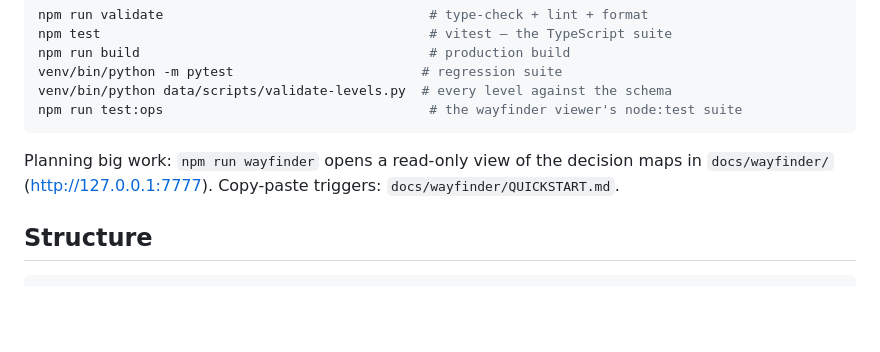
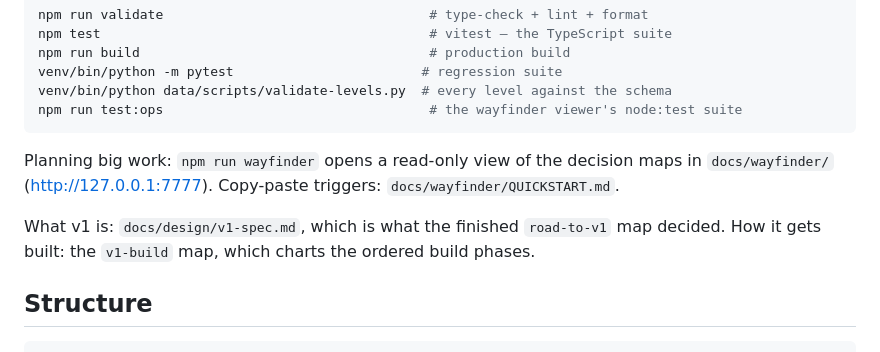
Before and after one commit to BDAVIDOV91/narrative-adventure, a Markdown page: README.md, the part around the change. Rendered like a GitHub page; blank space fills up the shorter version.

```diff
--- a/README.md
+++ b/README.md
@@ -58,6 +58,9 @@ npm run test:ops                                  # the wayfinder viewer's node:
 
 Planning big work: `npm run wayfinder` opens a read-only view of the decision maps in
 `docs/wayfinder/` (http://127.0.0.1:7777). Copy-paste triggers: `docs/wayfinder/QUICKSTART.md`.
+
+What v1 is: `docs/design/v1-spec.md`, which is what the finished `road-to-v1` map decided. How it gets built: the
+`v1-build` map, which charts the ordered build phases.
 
 ## Structure
 
```
Also changed, not shown: docs/design/v1-spec.md (added, +352 -0 lines).
